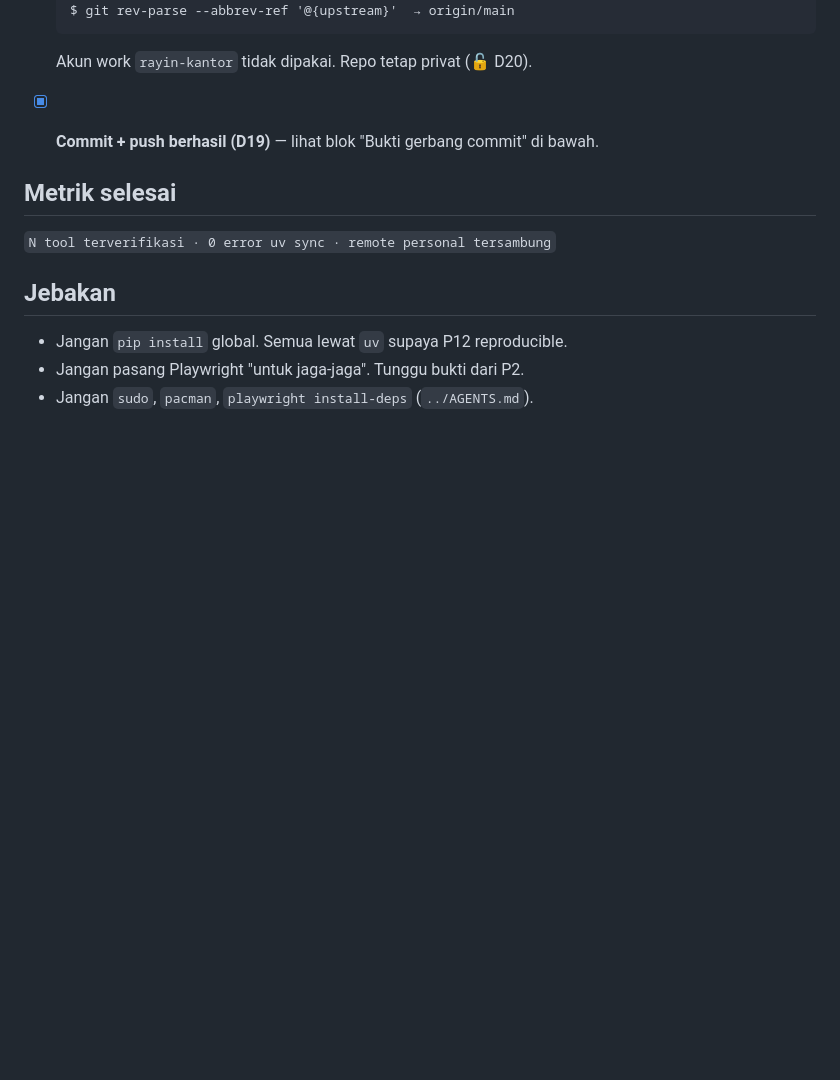
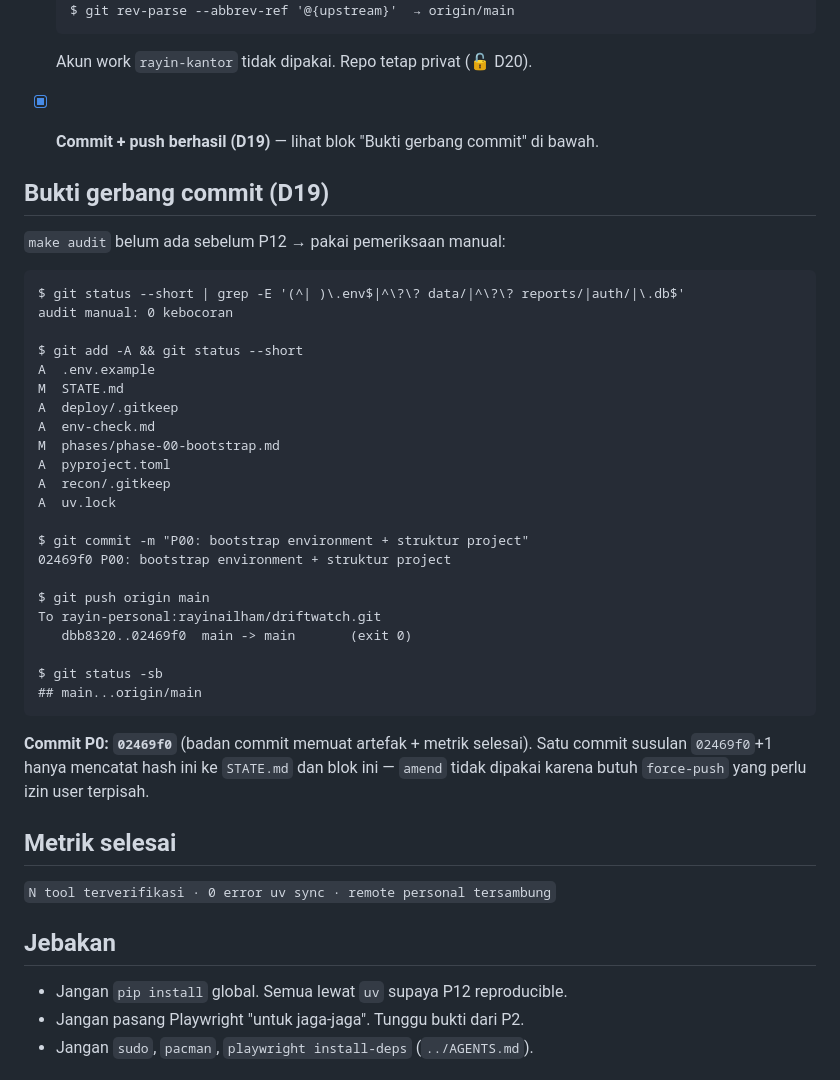
Before and after one commit to rayinailham/driftwatch, a Markdown page: phases/phase-00-bootstrap.md, the part around the change. GitHub-like rendering; blank space fills up the shorter version.

Commit message:
P00: catat bukti gerbang commit (hash 02469f0)
Susulan non-kode untuk P00: mengisi hash commit yang baru diketahui setelah push.
- phases/phase-00-bootstrap.md: blok "Bukti gerbang commit (D19)" dengan output nyata
- STATE.md: Commit P0 = 02469f0

Tidak dipakai `git commit --amend` karena commit 02469f0 sudah ter-push dan amend
menuntut force-push, yang butuh izin user terpisah (AGENTS.md §1).

Co-Authored-By: Claude Opus 5 <noreply@anthropic.com>
Claude-Session: https://claude.ai/code/session_01ChET2fQjdAq6mbjCmTPWVe

````diff
--- a/phases/phase-00-bootstrap.md
+++ b/phases/phase-00-bootstrap.md
@@ -210,6 +210,39 @@ Jangan pakai akun work. Jangan menjadikan repo publik (butuh izin terpisah, 🔓
 
 - [x] **Commit + push berhasil (D19)** — lihat blok "Bukti gerbang commit" di bawah.
 
+## Bukti gerbang commit (D19)
+
+`make audit` belum ada sebelum P12 → pakai pemeriksaan manual:
+
+```
+$ git status --short | grep -E '(^| )\.env$|^\?\? data/|^\?\? reports/|auth/|\.db$'
+audit manual: 0 kebocoran
+
+$ git add -A && git status --short
+A  .env.example
+M  STATE.md
+A  deploy/.gitkeep
+A  env-check.md
+M  phases/phase-00-bootstrap.md
+A  pyproject.toml
+A  recon/.gitkeep
+A  uv.lock
+
+$ git commit -m "P00: bootstrap environment + struktur project"
+02469f0 P00: bootstrap environment + struktur project
+
+$ git push origin main
+To rayin-personal:rayinailham/driftwatch.git
+   dbb8320..02469f0  main -> main       (exit 0)
+
+$ git status -sb
+## main...origin/main
+```
+
+**Commit P0: `02469f0`** (badan commit memuat artefak + metrik selesai).
+Satu commit susulan `02469f0`+1 hanya mencatat hash ini ke `STATE.md` dan blok ini —
+`amend` tidak dipakai karena butuh `force-push` yang perlu izin user terpisah.
+
 ## Metrik selesai
 `N tool terverifikasi · 0 error uv sync · remote personal tersambung`
 
````
Also changed, not shown: STATE.md (+1 -1 lines).
